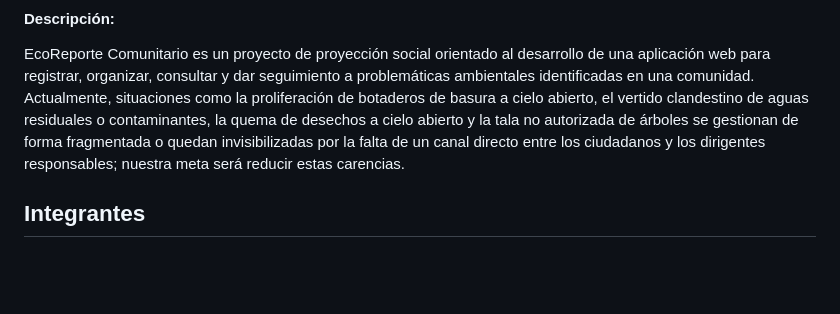
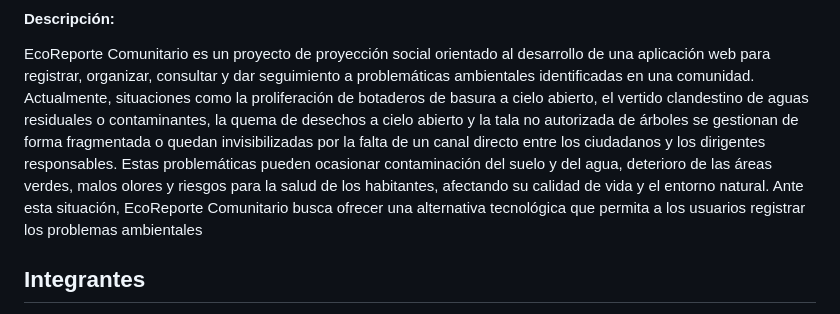
Before and after one commit to tejadacristopher20-a11y/EcoReporteGrupo04, a Markdown page: README.md, the part around the change. Drawn GitHub-style; blank space fills up the shorter version.

Commit message:
Expand project description in README.md
Added details about environmental issues and the project's goals.

```diff
--- a/README.md
+++ b/README.md
@@ -9,7 +9,12 @@ organizar, consultar y dar seguimiento a problemáticas ambientales identificada
 Actualmente, situaciones como la proliferación de botaderos de basura a cielo abierto, el vertido clandestino
 de aguas residuales o contaminantes, la quema de desechos a cielo abierto y la tala no autorizada de árboles se
 gestionan de forma fragmentada o quedan invisibilizadas por la falta de un canal directo entre los ciudadanos y
-los dirigentes responsables; nuestra meta será reducir estas carencias.
+los dirigentes responsables. Estas problemáticas pueden ocasionar contaminación del suelo y del agua, deterioro
+de las áreas verdes, malos olores y riesgos para la salud de los habitantes, afectando su calidad de vida y el entorno natural.
+Ante esta situación, EcoReporte Comunitario busca ofrecer una alternativa tecnológica que permita a los usuarios registrar los
+problemas ambientales
+
+
 
 ## Integrantes
 
```
